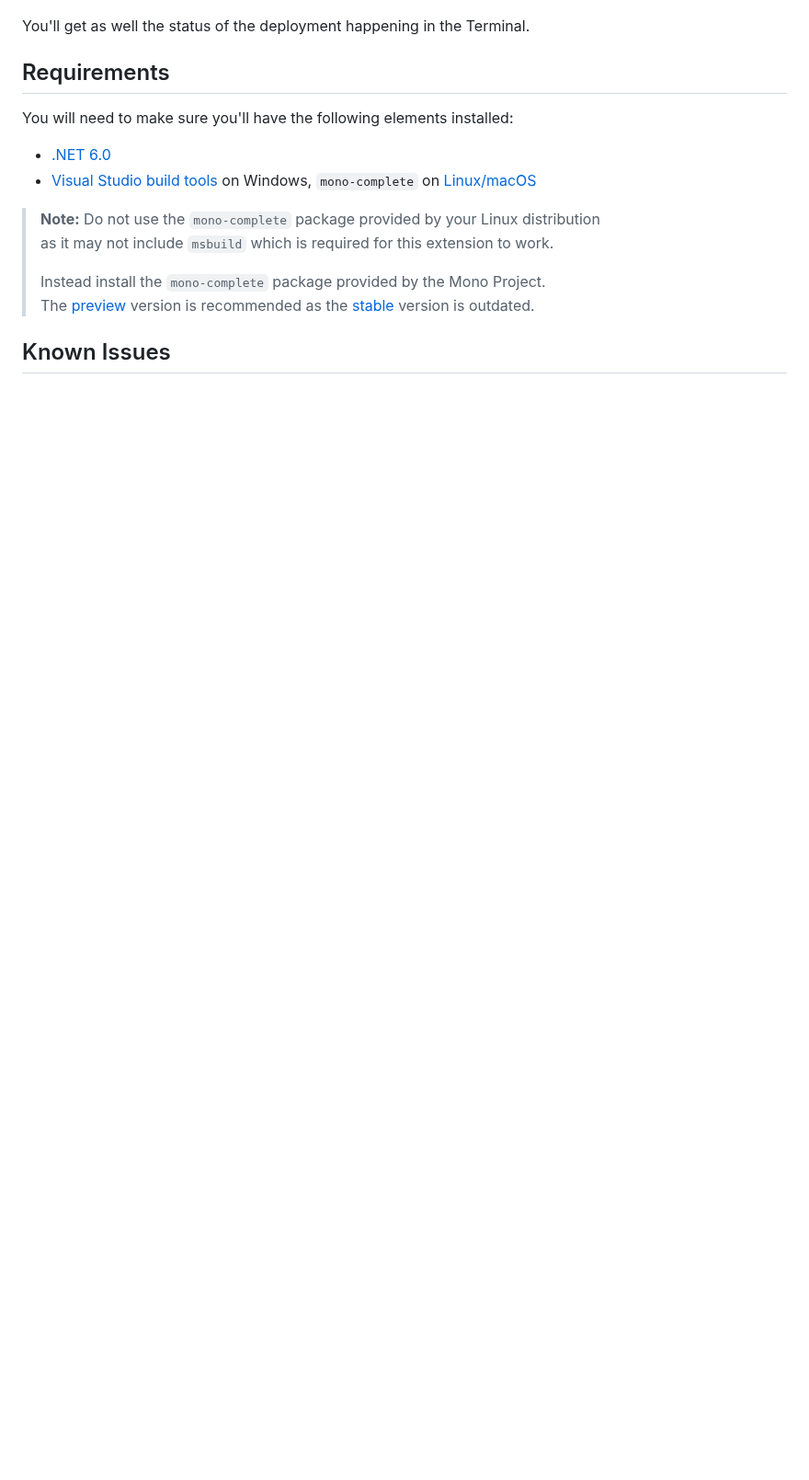
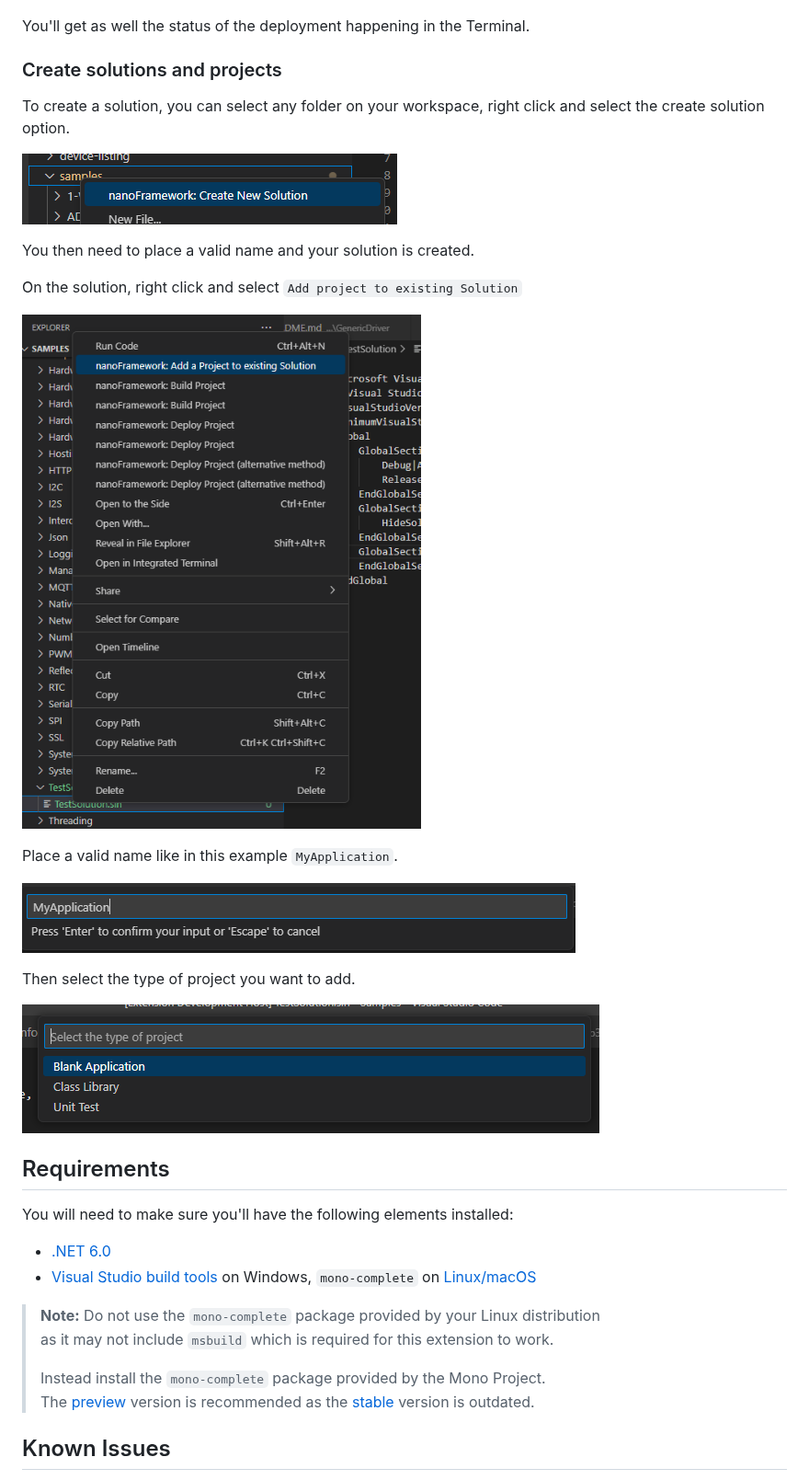
Before and after one commit to nanoframework/nf-VSCodeExtension, a Markdown page: README.md, the part around the change. Shown at 92% size. GitHub-like rendering; pictures changed too: docs/create-solution-step1.png (added), docs/create-solution-step2.png (added), docs/create-solution-step3.png (added); blank space fills up the shorter version.

```diff
--- a/README.md
+++ b/README.md
@@ -54,6 +54,26 @@ Similar as building the project, you'll have to select the project to deploy. Th
 
 You'll get as well the status of the deployment happening in the Terminal.
 
+### Create solutions and projects
+
+To create a solution, you can select any folder on your workspace, right click and select the create solution option.
+
+![create solution](docs/create-solution-step1.png)
+
+You then need to place a valid name and your solution is created.
+
+On the solution, right click and select `Add project to existing Solution`
+
+![Add project to existing solution](docs/create-solution-step2.png)
+
+ Place a valid name like in this example `MyApplication`.
+
+![project name](docs/create-solution-step3.png)
+
+Then select the type of project you want to add.
+
+![type of project](docs/create-solution-step4.png)
+
 ## Requirements
 
 You will need to make sure you'll have the following elements installed:
```
Also changed, not shown: 6 other files.
